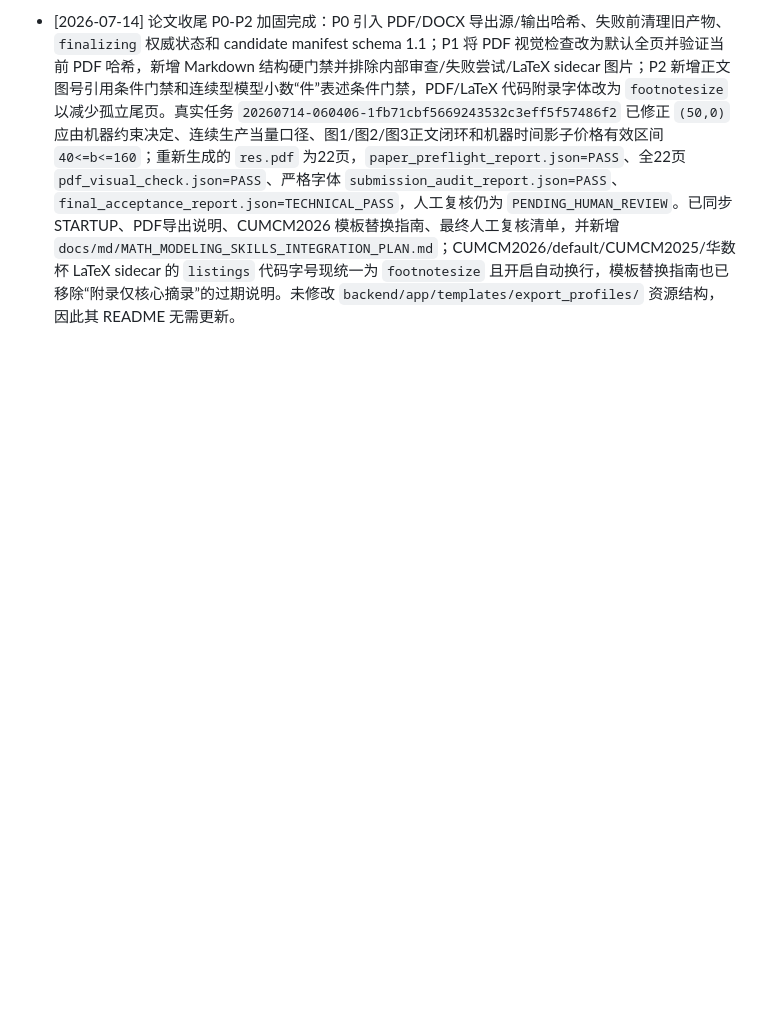
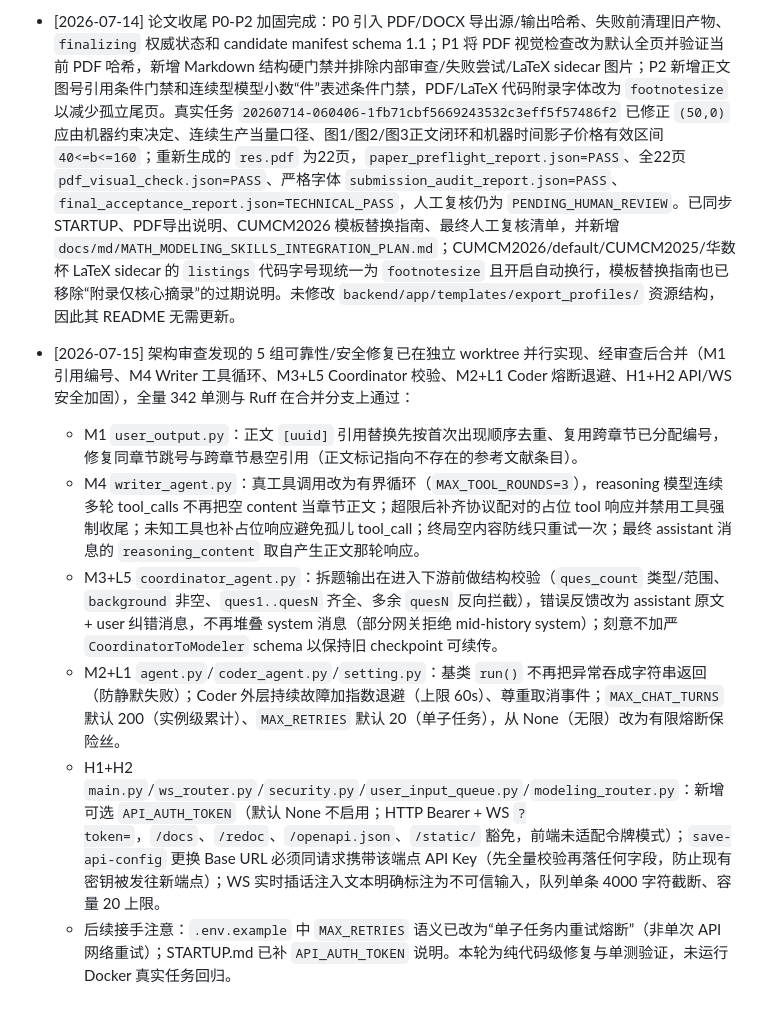
Before and after one commit to john0123412/MathModelAgent, a Markdown page: AGENT_MEMORY.md, the part around the change. GitHub-like rendering; blank space fills up the shorter version.

Commit message:
docs: record reliability and security fix merge
Co-Authored-By: Claude Opus 4.8 (1M context) <noreply@anthropic.com>

```diff
--- a/AGENT_MEMORY.md
+++ b/AGENT_MEMORY.md
@@ -546,3 +546,11 @@ uv run python scripts/smoke_pdf_export.py
 - [2026-07-14] 上述本地确定性恢复的 `res.pdf` 文件锁已解除；未关闭或强制终止任何用户进程。已以修正后的 Markdown 正式覆盖重导 `res.pdf`（23 页），同步重导 `res.docx`，并实际复跑严格字体提交审计与最终验收：`execution_validation_report.json = PASS`、`paper_preflight_report.json = PASS`（`result_consistency = true`）、`pdf_visual_check.json = PASS`、`submission_audit_report.json = PASS`、`final_acceptance_report.json = TECHNICAL_PASS`。PDF 文本复核确认不含历史错误参数/表述 `M = 120`、`L = 90`、`3*x_A`、`题目未提供`、`假设性外推`或“单纯形法”。人工复核状态仍为 `PENDING_HUMAN_REVIEW`。
 
 - [2026-07-14] 论文收尾 P0-P2 加固完成：P0 引入 PDF/DOCX 导出源/输出哈希、失败前清理旧产物、`finalizing` 权威状态和 candidate manifest schema 1.1；P1 将 PDF 视觉检查改为默认全页并验证当前 PDF 哈希，新增 Markdown 结构硬门禁并排除内部审查/失败尝试/LaTeX sidecar 图片；P2 新增正文图号引用条件门禁和连续型模型小数“件”表述条件门禁，PDF/LaTeX 代码附录字体改为 `footnotesize` 以减少孤立尾页。真实任务 `20260714-060406-1fb71cbf5669243532c3eff5f57486f2` 已修正 `(50,0)` 应由机器约束决定、连续生产当量口径、图1/图2/图3正文闭环和机器时间影子价格有效区间 `40<=b<=160`；重新生成的 `res.pdf` 为22页，`paper_preflight_report.json=PASS`、全22页 `pdf_visual_check.json=PASS`、严格字体 `submission_audit_report.json=PASS`、`final_acceptance_report.json=TECHNICAL_PASS`，人工复核仍为 `PENDING_HUMAN_REVIEW`。已同步 STARTUP、PDF导出说明、CUMCM2026 模板替换指南、最终人工复核清单，并新增 `docs/md/MATH_MODELING_SKILLS_INTEGRATION_PLAN.md`；CUMCM2026/default/CUMCM2025/华数杯 LaTeX sidecar 的 `listings` 代码字号现统一为 `footnotesize` 且开启自动换行，模板替换指南也已移除“附录仅核心摘录”的过期说明。未修改 `backend/app/templates/export_profiles/` 资源结构，因此其 README 无需更新。
+
+- [2026-07-15] 架构审查发现的 5 组可靠性/安全修复已在独立 worktree 并行实现、经审查后合并（M1 引用编号、M4 Writer 工具循环、M3+L5 Coordinator 校验、M2+L1 Coder 熔断退避、H1+H2 API/WS 安全加固），全量 342 单测与 Ruff 在合并分支上通过：
+  - M1 `user_output.py`：正文 `[uuid]` 引用替换先按首次出现顺序去重、复用跨章节已分配编号，修复同章节跳号与跨章节悬空引用（正文标记指向不存在的参考文献条目）。
+  - M4 `writer_agent.py`：真工具调用改为有界循环（`MAX_TOOL_ROUNDS=3`），reasoning 模型连续多轮 tool_calls 不再把空 content 当章节正文；超限后补齐协议配对的占位 tool 响应并禁用工具强制收尾；未知工具也补占位响应避免孤儿 tool_call；终局空内容防线只重试一次；最终 assistant 消息的 `reasoning_content` 取自产生正文那轮响应。
+  - M3+L5 `coordinator_agent.py`：拆题输出在进入下游前做结构校验（`ques_count` 类型/范围、`background` 非空、`ques1..quesN` 齐全、多余 `quesN` 反向拦截），错误反馈改为 assistant 原文 + user 纠错消息，不再堆叠 system 消息（部分网关拒绝 mid-history system）；刻意不加严 `CoordinatorToModeler` schema 以保持旧 checkpoint 可续传。
+  - M2+L1 `agent.py`/`coder_agent.py`/`setting.py`：基类 `run()` 不再把异常吞成字符串返回（防静默失败）；Coder 外层持续故障加指数退避（上限 60s）、尊重取消事件；`MAX_CHAT_TURNS` 默认 200（实例级累计）、`MAX_RETRIES` 默认 20（单子任务），从 None（无限）改为有限熔断保险丝。
+  - H1+H2 `main.py`/`ws_router.py`/`security.py`/`user_input_queue.py`/`modeling_router.py`：新增可选 `API_AUTH_TOKEN`（默认 None 不启用；HTTP Bearer + WS `?token=`，`/docs`、`/redoc`、`/openapi.json`、`/static/` 豁免，前端未适配令牌模式）；`save-api-config` 更换 Base URL 必须同请求携带该端点 API Key（先全量校验再落任何字段，防止现有密钥被发往新端点）；WS 实时插话注入文本明确标注为不可信输入，队列单条 4000 字符截断、容量 20 上限。
+  - 后续接手注意：`.env.example` 中 `MAX_RETRIES` 语义已改为“单子任务内重试熔断”（非单次 API 网络重试）；STARTUP.md 已补 `API_AUTH_TOKEN` 说明。本轮为纯代码级修复与单测验证，未运行 Docker 真实任务回归。
```
Also changed, not shown: STARTUP.md (+4 -0 lines).
